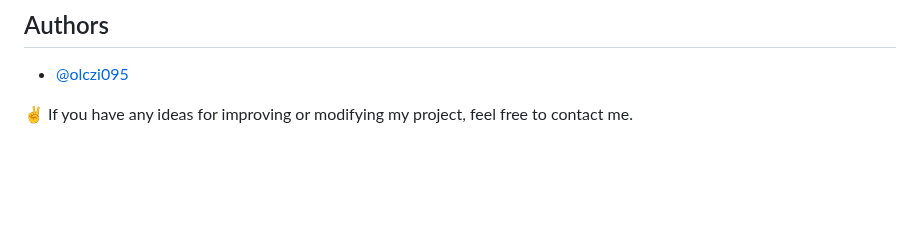
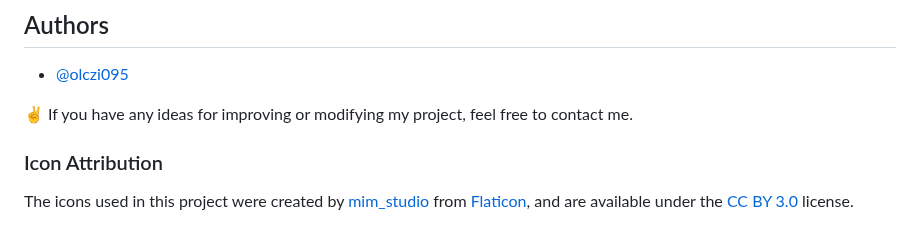
Before and after one commit to olczi095/fitfoodfeed, a Markdown page: README.md, the part around the change. Rendered like a GitHub page; blank space fills up the shorter version.

Commit message:
docs: update README.md

```diff
--- a/README.md
+++ b/README.md
@@ -167,3 +167,8 @@ http://localhost:8000/
 - [@olczi095](https://github.com/olczi095/olczi095)
 
 ✌️ If you have any ideas for improving or modifying my project, feel free to contact me.
+
+
+### Icon Attribution
+
+The icons used in this project were created by [mim_studio](https://www.flaticon.com/authors/mim-studio) from [Flaticon](https://www.flaticon.com/), and are available under the [CC BY 3.0](http://creativecommons.org/licenses/by/3.0/) license.
```
